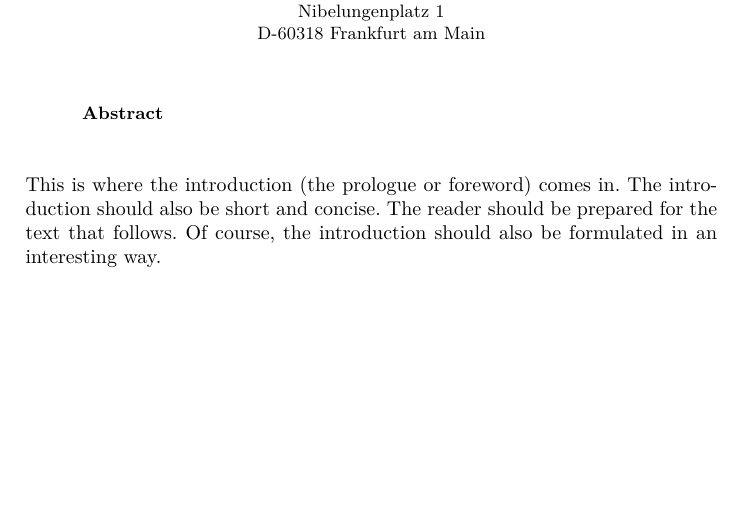
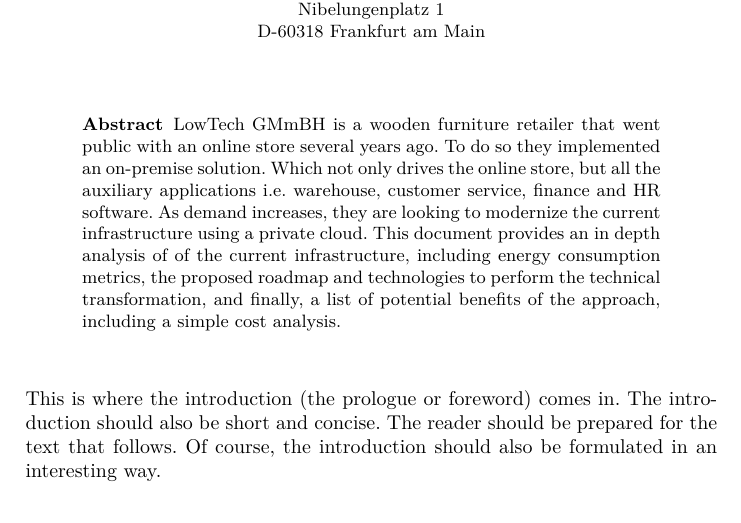
Before and after one commit to Helly2010/Cloud-Computing-Project, a LaTeX thesis (final_report/milestone_1.tex): part of page 1 of 10 before the commit and part of page 1 of 11 after it, cut so that both start at the same text, the shorter picture padded with empty space. Compiled offline with pdfLaTeX.

Commit message:
Add initial version of the abstract.

```diff
--- a/final_report/milestone_1.tex
+++ b/final_report/milestone_1.tex
@@ -118,6 +118,7 @@
 \maketitle              % typeset the title of the contribution
 
 \begin{abstract}
+  LowTech GMmBH is a wooden furniture retailer that went public with an online store several years ago. To do so they implemented an on-premise solution. Which not only drives the online store, but all the auxiliary applications i.e. warehouse, customer service, finance and HR software. As demand increases, they are looking to modernize the current infrastructure using a private cloud. This document provides an in depth analysis of of the current infrastructure, including energy consumption metrics, the proposed roadmap and technologies to perform the technical transformation, and finally, a list of potential benefits of the approach, including a simple cost analysis.
 
 \end{abstract}
 
```
Also changed, not shown: final_report/milestone_1.pdf, final_report/milestone_1.tex (12 more changed lines), 1 other file. Lines whose indentation alone changed are shown as unchanged.
